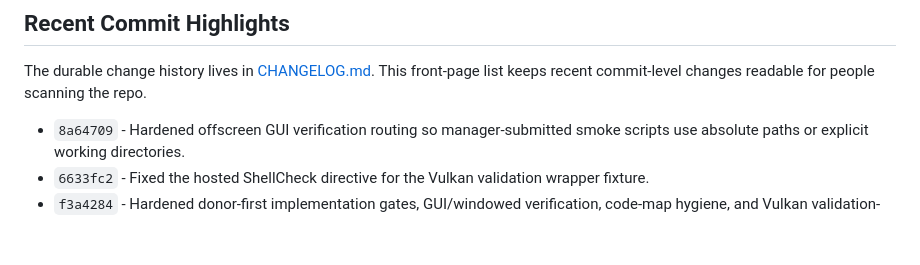
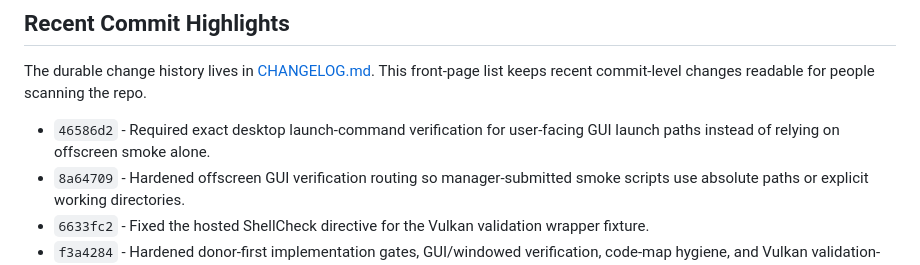
Before and after one commit to tarkansarim/CppStudio, a Markdown page: README.md, the part around the change. Rendered like a GitHub page; blank space fills up the shorter version.

Commit message:
Update launch verification highlight

```diff
--- a/README.md
+++ b/README.md
@@ -34,6 +34,8 @@ As a harness, CppStudio focuses on:
 The durable change history lives in [CHANGELOG.md](CHANGELOG.md). This front-page list keeps recent
 commit-level changes readable for people scanning the repo.
 
+- `46586d2` - Required exact desktop launch-command verification for user-facing
+  GUI launch paths instead of relying on offscreen smoke alone.
 - `8a64709` - Hardened offscreen GUI verification routing so manager-submitted
   smoke scripts use absolute paths or explicit working directories.
 - `6633fc2` - Fixed the hosted ShellCheck directive for the Vulkan validation wrapper fixture.
```
